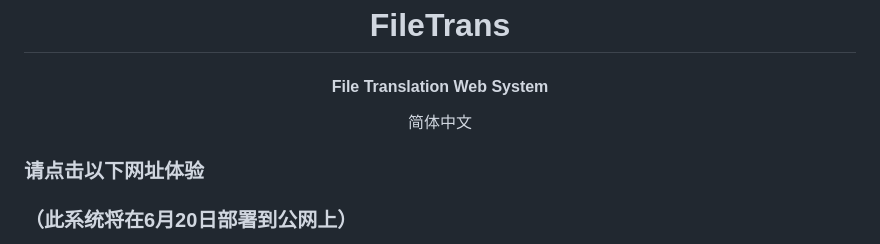
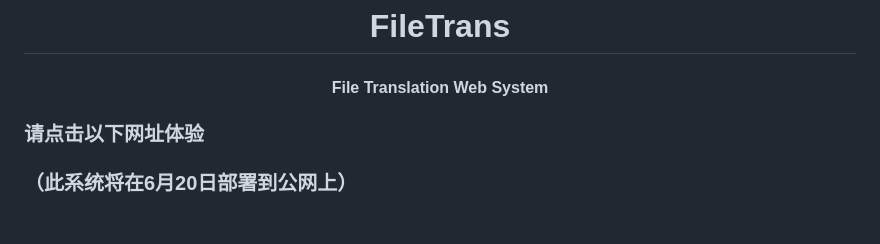
Before and after one commit to Peter9076/FileTrans, a Markdown page: README.md, the part around the change. Drawn GitHub-style; blank space fills up the shorter version.

```diff
--- a/README.md
+++ b/README.md
@@ -5,7 +5,6 @@
 <div align = "center">
 	<h1 align = "center">FileTrans</h1>
     <h4 align = "center">File Translation Web System</h4>
-    简体中文
 </div>
 
 
```
